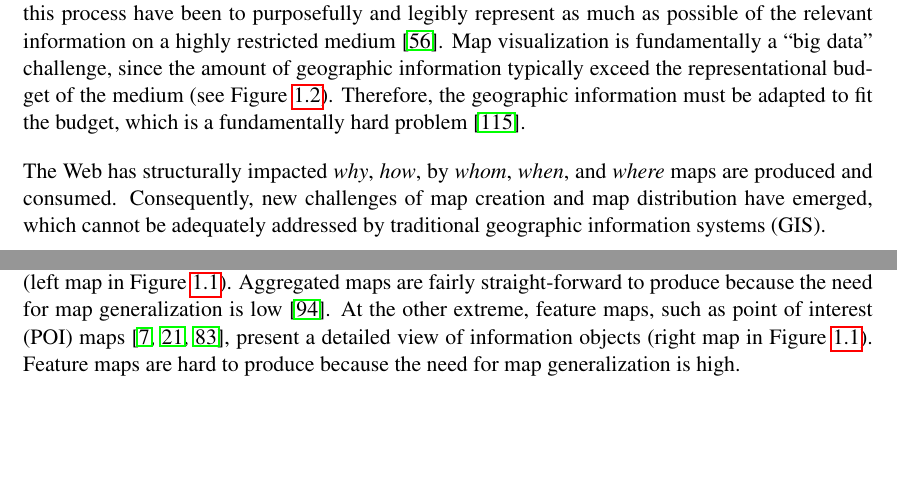
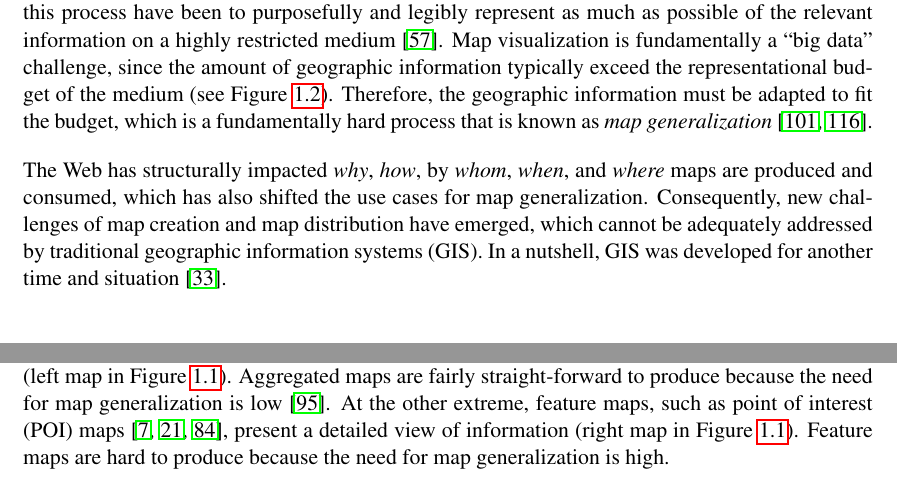
Before and after one commit to skipperkongen/phd-thesis, a LaTeX thesis (thesis.tex): two parts of pages 9 and 10 of 99, joined at a grey line, cut so that both start at the same text, the shorter picture padded with empty space. Compiled offline with pdfLaTeX.

Commit message:
31 dec, så blev det sgu nytår

```diff
--- a/thesis.tex
+++ b/thesis.tex
@@ -185,7 +185,7 @@ Map makers select geographic information for presentation on legible maps; maps
 \end{figure}
 
 % Background
-Map visualization studies how the vast geography of the Earth can be displayed, most recently on computer screens and historically on pieces of paper. Since ancient times, the requirements for this process have been to purposefully and legibly represent as much as possible of the relevant information on a highly restricted medium~\cite{jones2005webage}. Map visualization is fundamentally a ``big data'' challenge, since the amount of geographic information typically exceed the representational budget of the medium (see Figure~\ref{fig:introduction:background:raw:poi}). Therefore, the geographic information must be adapted to fit the budget, which is a fundamentally hard problem~\cite{weibel1997generalization}.
+Map visualization studies how the vast geography of the Earth can be displayed, most recently on computer screens and historically on pieces of paper. Since ancient times, the requirements for this process have been to purposefully and legibly represent as much as possible of the relevant information on a highly restricted medium~\cite{jones2005webage}. Map visualization is fundamentally a ``big data'' challenge, since the amount of geographic information typically exceed the representational budget of the medium (see Figure~\ref{fig:introduction:background:raw:poi}). Therefore, the geographic information must be adapted to fit the budget, which is a fundamentally hard process that is known as \emph{map generalization}~\cite{shea1989cartographic,weibel1997generalization}.
 
 \begin{figure}[htbp]
 \begin{center}
@@ -198,11 +198,11 @@ Map visualization studies how the vast geography of the Earth can be displayed,
 
 
 % The changes and challenges caused by the web.
-The Web has structurally impacted \emph{why}, \emph{how}, by \emph{whom}, \emph{when}, and \emph{where} maps are produced and consumed. Consequently, new challenges of map creation and map distribution have emerged, which cannot be adequately addressed by traditional geographic information systems (GIS).
+The Web has structurally impacted \emph{why}, \emph{how}, by \emph{whom}, \emph{when}, and \emph{where} maps are produced and consumed, which has also shifted the use cases for map generalization. Consequently, new challenges of map creation and map distribution have emerged, which cannot be adequately addressed by traditional geographic information systems (GIS). In a nutshell, GIS was developed for another time and situation~\cite{ucgis2014tomlinson}.
 
 First, the Web has resulted in a shift in why maps need to be created, which is caused by two root factors. On one hand, private companies~\cite{google2014maps,stamen2014tiles,vizzuality2012cartodb} and national mapping agencies~\cite{gst2014digitalmapsupply} supply an abundance of online background maps, which means that there is less need to create these types of maps. On the other hand, there is an great supply of thematic geographic datasets online -- both curated~\cite{mst2014miljo}, user-contributed~\cite{twitter2014twitter,zooniverse2014oldweather}, and machine generated~\cite{planetlabs2014flock1} -- which grow by millions of information objects each day~\cite{openstreetmap2014stats}. The combination of these two factors means that demand has shifted towards the creation of thematic maps. For example, journalists~\cite{lomet2012warstories}, aid workers~\cite{openstreetmap2010haiti}, and scientists~\cite{zooniverse2014oldweather} create valuable thematic maps that increase transparency and can even save lifes. However, the increase in data volume calls for processing methods that efficiently scale with the size of data.
 
-Thematic maps are characterized by two extremes. At one extreme, highly aggregated maps, such as choropleth maps~\cite{guardian2013ananas} and heatmaps~\cite{wiki2014heatmap}, present a statistical view of geographic information (left map in Figure~\ref{fig:introduction:background:mashups}). Aggregated maps are fairly straight-forward to produce because the need for map generalization is low~\cite{ripley2005spatial}. At the other extreme, feature maps, such as point of interest (POI) maps~\cite{bereuter2013real, sarma2012fusiontables,nutanong2012multiresolution}, present a detailed view of information objects (right map in Figure~\ref{fig:introduction:background:mashups}). Feature maps are hard to produce because the need for map generalization is high.
+Thematic maps are characterized by two extremes. At one extreme, highly aggregated maps, such as choropleth maps~\cite{guardian2013ananas} and heatmaps~\cite{wiki2014heatmap}, present a statistical view of geographic information (left map in Figure~\ref{fig:introduction:background:mashups}). Aggregated maps are fairly straight-forward to produce because the need for map generalization is low~\cite{ripley2005spatial}. At the other extreme, feature maps, such as point of interest (POI) maps~\cite{bereuter2013real, sarma2012fusiontables,nutanong2012multiresolution}, present a detailed view of information (right map in Figure~\ref{fig:introduction:background:mashups}). Feature maps are hard to produce because the need for map generalization is high.
 
 Second, the Web has caused a change in how and by whom maps are created. While map creation was traditionally the domain of cartographic experts, this is no longer the case. This is partly because demand for thematic maps on the web has grown faster than the number of cartographic experts who can create them. This has created a human resources challenge, which is being addressed by the development of more intuitive and expressive design interfaces, which promise to enable anyone to create maps. The need for rapid thematic mapping has driven the development of fully-automatic mapping systems~\cite{sarma2012fusiontables,nutanong2012multiresolution}. However, these systems have completely sacrificed expressibility in order to gain productivity. Arguably, a fully-automatic mapping system is likely to be suboptimal for most cases. The alternative is to use traditional mapping systems, which were chiefly created for the production of complex maps of the Earth~\cite{lamy1999application,ware2003generalization_sa}. They are certainly powerful enough. However, these systems are hard and time-consuming to use, which in turn makes them costly. Clearly, there is a need for expressible map design interfaces that can be time-efficiently operated by cartographic novices.
 
```
